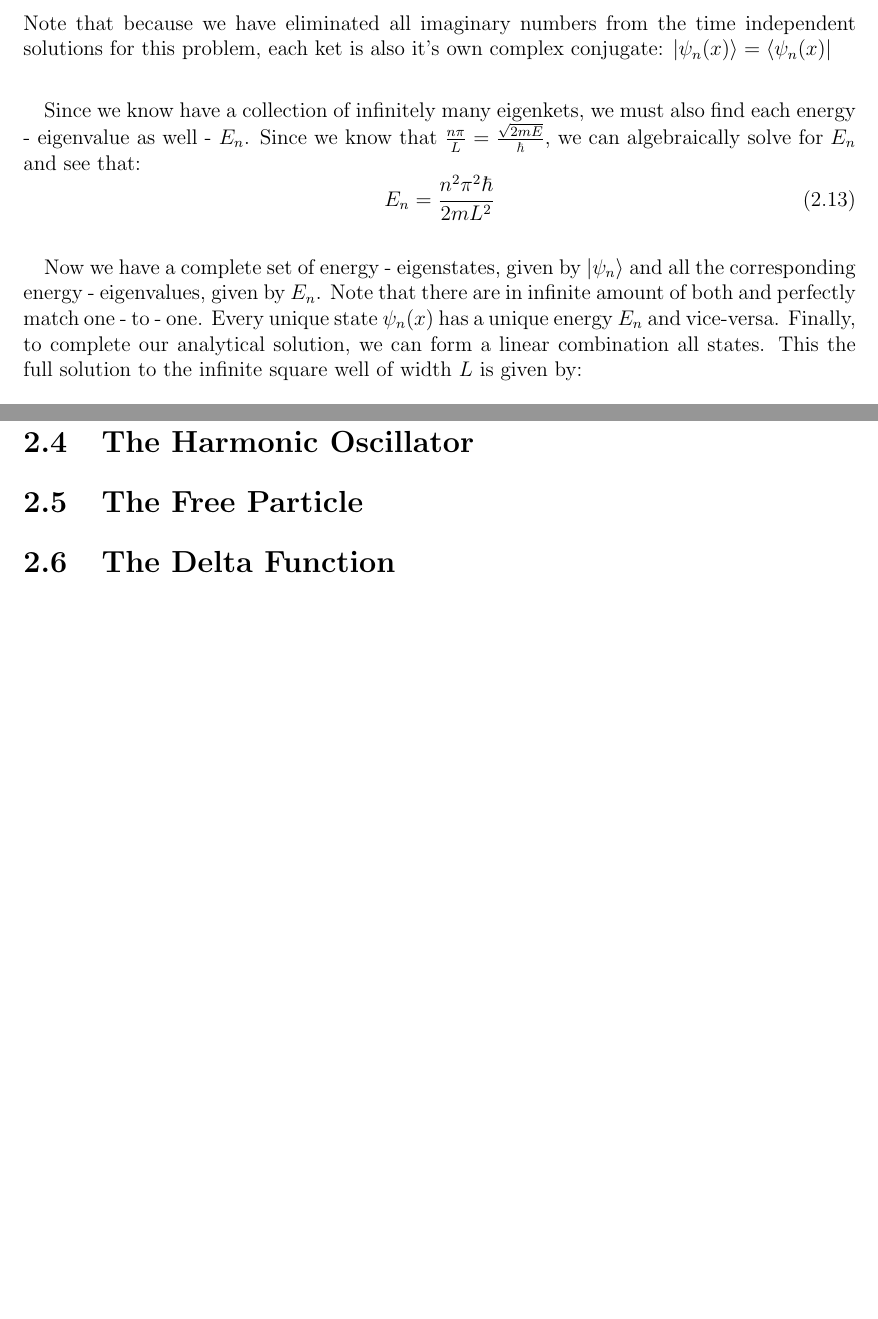
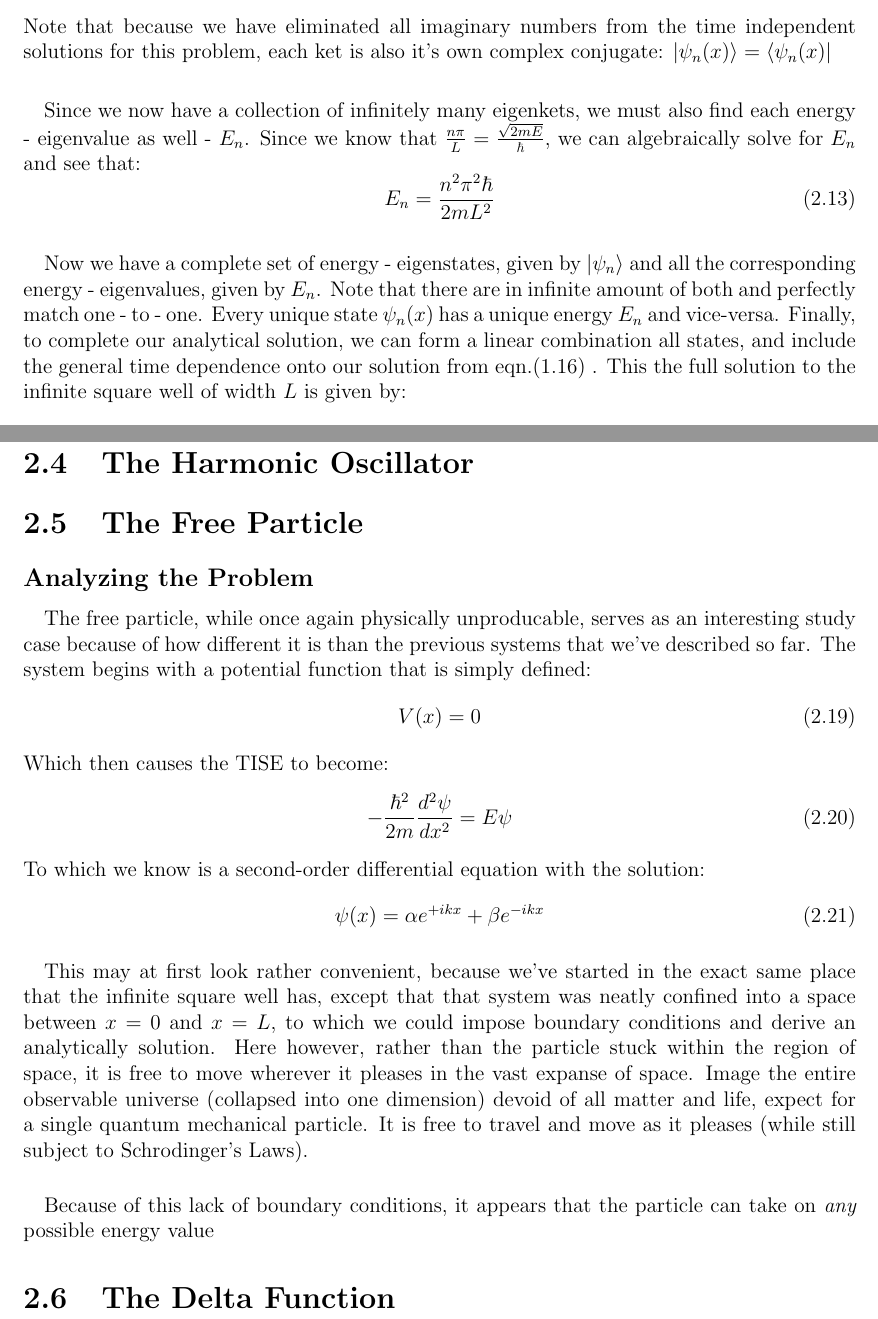
Before and after one commit to landonbuell/Quantum-101, a LaTeX thesis (The Quantum Game - 0th Ed/The Quantum Game.tex): two parts of pages 44 and 46 of 63, joined at a grey line, cut so that both start at the same text, the shorter picture padded with empty space. Compiled offline with pdfLaTeX.

Commit message:
16 August 2020
- Updates to Chapter 2

```diff
--- a/The Quantum Game - 0th Ed/The Quantum Game.tex
+++ b/The Quantum Game - 0th Ed/The Quantum Game.tex
@@ -1315,13 +1306,13 @@ Recall that $\delta_{n,m}$ returns $1$ if $n = m$ and $0$ if $n \neq m$.
 \end{flushright}
 Note that because we have eliminated all imaginary numbers from the time independent solutions for this problem, each ket is also it's own complex conjugate: $\ket{\psi_n(x)} = \bra{\psi_n(x)}$
 
-\paragraph*{}Since we know have a collection of infinitely many eigenkets, we must also find each energy - eigenvalue as well - $E_n$. Since we know that $\frac{n\pi}{L} = \frac{\sqrt{2mE}}{\hbar}$, we can algebraically solve for $E_n$ and see that:
+\paragraph*{}Since we now have a collection of infinitely many eigenkets, we must also find each energy - eigenvalue as well - $E_n$. Since we know that $\frac{n\pi}{L} = \frac{\sqrt{2mE}}{\hbar}$, we can algebraically solve for $E_n$ and see that:
 \begin{equation}
 \label{energy for ISW}
 E_n = \frac{n^2 \pi^2 \hbar}{2mL^2}
 \end{equation}
 
-\paragraph*{}Now we have a complete set of energy - eigenstates, given by $\ket{\psi_n}$ and all the corresponding energy - eigenvalues, given by $E_n$. Note that there are in infinite amount of both and perfectly match one - to - one. Every unique state $\psi_n(x)$ has a unique energy $E_n$ and vice-versa. Finally, to complete our analytical solution, we can form a linear combination all states. This the full solution to the infinite square well of width $L$ is given by:
+\paragraph*{}Now we have a complete set of energy - eigenstates, given by $\ket{\psi_n}$ and all the corresponding energy - eigenvalues, given by $E_n$. Note that there are in infinite amount of both and perfectly match one - to - one. Every unique state $\psi_n(x)$ has a unique energy $E_n$ and vice-versa. Finally, to complete our analytical solution, we can form a linear combination all states, and include the general time dependence onto our solution from eqn.(\ref{energy ODE}) . This the full solution to the infinite square well of width $L$ is given by:
 
 \begin{equation}
 \label{ISW Full Solution}
@@ -1396,6 +1387,27 @@ Now we are ready to solve our the equation again, except we need to take a close
 % ================================================================
 
 \section{The Free Particle}
+
+\subsection*{Analyzing the Problem}
+
+\paragraph*{}The free particle, while once again physically unproducable, serves as an interesting study case because of how different it is than the previous systems that we've described so far. The system begins with a potential function that is simply defined:
+\begin{equation}
+\label{Free Particle Potential}
+V(x) = 0
+\end{equation}
+Which then causes the TISE to become:
+\begin{equation}
+\label{Free Particle TISE}
+-\frac{\hbar^2}{2m}\frac{d^2 \psi}{dx^2} = E\psi
+\end{equation}
+To which we know is a second-order differential equation with the solution:
+\begin{equation}
+\psi(x) = \alpha e^{+ikx} + \beta e^{-ikx}
+\end{equation}
+
+\paragraph*{}This may at first look rather convenient, because we've started in the exact same place that the infinite square well has, except that that system was neatly confined into a space between $x = 0$ and $x = L$, to which we could impose boundary conditions and derive an analytically solution. Here however, rather than the particle stuck within the region of space, it is free to move wherever it pleases in the vast expanse of space. Image the entire observable universe (collapsed into one dimension) devoid of all matter and life, expect for a single quantum mechanical particle. It is free to travel and move as it pleases (while still subject to Schrodinger's Laws).
+
+\paragraph*{}Because of this lack of boundary conditions, it appears that the particle can take on \textit{any} possible energy value
 
 % ================================================================
 
```
Also changed, not shown: The Quantum Game - 0th Ed/The Quantum Game.pdf, The Quantum Game - 0th Ed/The Quantum Game.tex (13 more changed lines), 3 other files.
